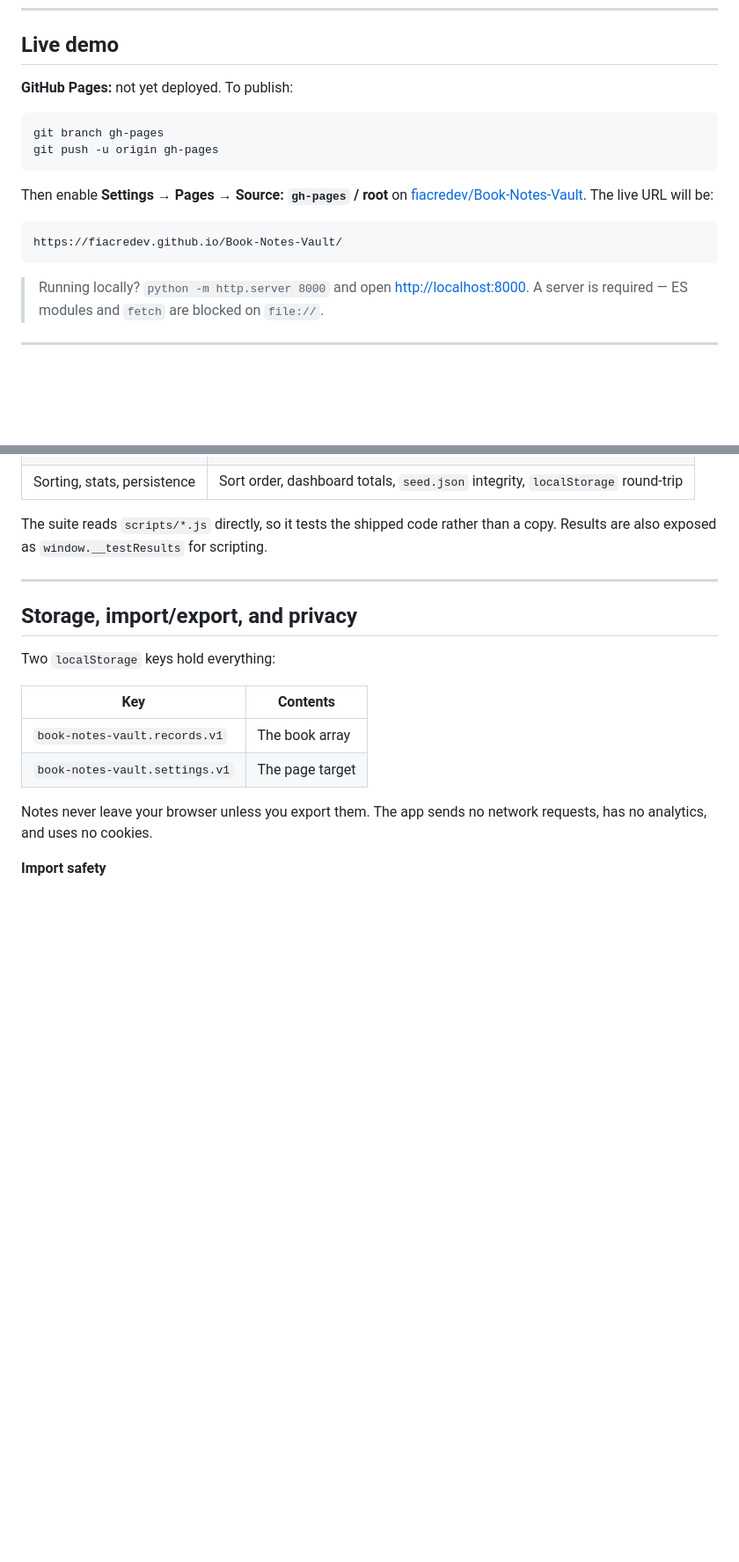
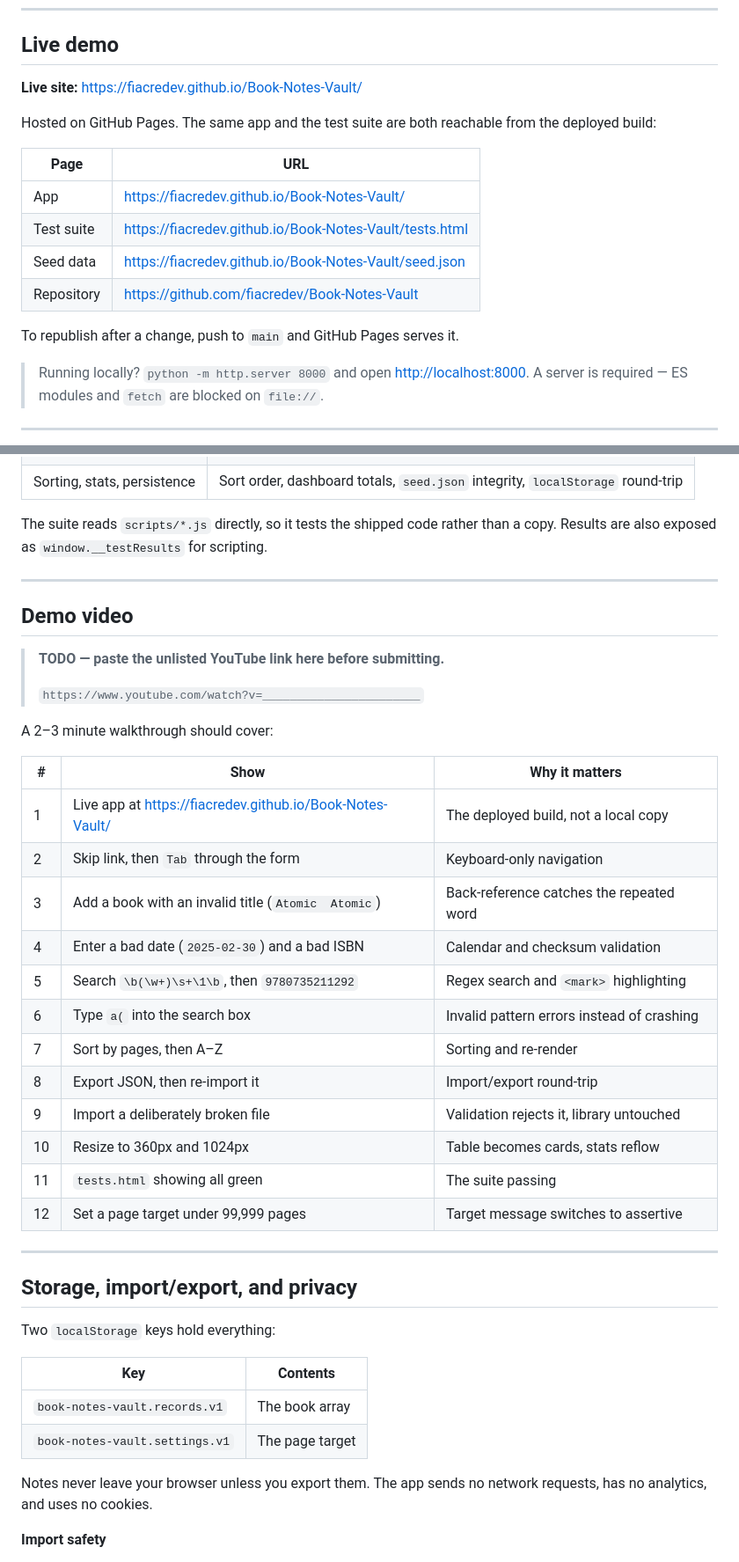
Before and after one commit to fiacredev/Book-Notes-Vault, a Markdown page: README.md, 2 parts joined by grey strips. Shown at 88% size. Rendered like a GitHub page; blank space fills up the shorter version.

Commit message:
M7: Publish the live Pages URL and add the demo video placeholder
Replace the not-yet-deployed note with the live URL, verified reachable at
fiacredev.github.io/Book-Notes-Vault. List the app, test suite and seed data
under their deployed paths so a grader can reach all three from the README.

Add a Demo video section with a marked placeholder for the unlisted YouTube
link, plus a shot list covering the keyboard walkthrough, the regex edge cases
including an unbalanced parenthesis, the import and export round-trip, a
rejected import, the responsive breakpoints and the test suite.

Surface the live app link and the pending video link at the top of the README,
and correct the project map, which still listed the deleted Pages workflow and
omitted docs/SPEC.md and the submission report.

Co-Authored-By: fiacredev <fiacredeveloper@gmail.com>

````diff
--- a/README.md
+++ b/README.md
@@ -46,19 +50,18 @@ Green reads as growth and focus; the cream/paper neutrals keep long reading sess
 
 ## Live demo
 
-**GitHub Pages:** not yet deployed. To publish:
+**Live site:** <https://fiacredev.github.io/Book-Notes-Vault/>
 
-```bash
-git branch gh-pages
-git push -u origin gh-pages
-```
+Hosted on GitHub Pages. The same app and the test suite are both reachable from the deployed build:
 
-Then enable **Settings → Pages → Source: `gh-pages` / root** on
-[fiacredev/Book-Notes-Vault](https://github.com/fiacredev/Book-Notes-Vault). The live URL will be:
+| Page | URL |
+| --- | --- |
+| App | <https://fiacredev.github.io/Book-Notes-Vault/> |
+| Test suite | <https://fiacredev.github.io/Book-Notes-Vault/tests.html> |
+| Seed data | <https://fiacredev.github.io/Book-Notes-Vault/seed.json> |
+| Repository | <https://github.com/fiacredev/Book-Notes-Vault> |
 
-```
-https://fiacredev.github.io/Book-Notes-Vault/
-```
+To republish after a change, push to `main` and GitHub Pages serves it.
 
 > Running locally? `python -m http.server 8000` and open <http://localhost:8000>. A server is required — ES modules and `fetch` are blocked on `file://`.
 
@@ -324,6 +328,37 @@ The suite reads `scripts/*.js` directly, so it tests the shipped code rather tha
 
 ---
 
+## Demo video
+
+> **TODO — paste the unlisted YouTube link here before submitting.**
+>
+> `https://www.youtube.com/watch?v=_______________________`
+
+<!--
+Delete this block and replace it with the real link when the video is uploaded.
+Keep the video unlisted rather than private: the marker must resolve for a grader
+who has the link, and a private video only works if the account itself is shared.
+-->
+
+A 2–3 minute walkthrough should cover:
+
+| # | Show | Why it matters |
+| --- | --- | --- |
+| 1 | Live app at <https://fiacredev.github.io/Book-Notes-Vault/> | The deployed build, not a local copy |
+| 2 | Skip link, then `Tab` through the form | Keyboard-only navigation |
+| 3 | Add a book with an invalid title (`Atomic  Atomic`) | Back-reference catches the repeated word |
+| 4 | Enter a bad date (`2025-02-30`) and a bad ISBN | Calendar and checksum validation |
+| 5 | Search `\b(\w+)\s+\1\b`, then `9780735211292` | Regex search and `<mark>` highlighting |
+| 6 | Type `a(` into the search box | Invalid pattern errors instead of crashing |
+| 7 | Sort by pages, then A–Z | Sorting and re-render |
+| 8 | Export JSON, then re-import it | Import/export round-trip |
+| 9 | Import a deliberately broken file | Validation rejects it, library untouched |
+| 10 | Resize to 360px and 1024px | Table becomes cards, stats reflow |
+| 11 | `tests.html` showing all green | The suite passing |
+| 12 | Set a page target under 99,999 pages | Target message switches to assertive |
+
+---
+
 ## Storage, import/export, and privacy
 
 Two `localStorage` keys hold everything:
````
Also changed, not shown: other parts of README.md (+10 -5 lines).
